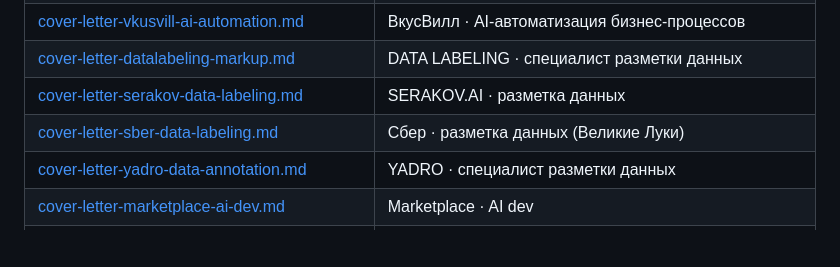
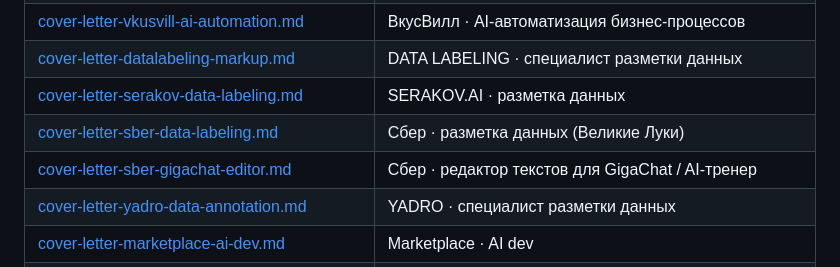
Before and after one commit to PilotAlya/alya-portfolio-2026, a Markdown page: docs/README.md, the part around the change. GitHub-like rendering; blank space fills up the shorter version.

```diff
--- a/docs/README.md
+++ b/docs/README.md
@@ -37,6 +37,7 @@
 | [cover-letter-datalabeling-markup.md](./cover-letter-datalabeling-markup.md) | DATA LABELING · специалист разметки данных |
 | [cover-letter-serakov-data-labeling.md](./cover-letter-serakov-data-labeling.md) | SERAKOV.AI · разметка данных |
 | [cover-letter-sber-data-labeling.md](./cover-letter-sber-data-labeling.md) | Сбер · разметка данных (Великие Луки) |
+| [cover-letter-sber-gigachat-editor.md](./cover-letter-sber-gigachat-editor.md) | Сбер · редактор текстов для GigaChat / AI-тренер |
 | [cover-letter-yadro-data-annotation.md](./cover-letter-yadro-data-annotation.md) | YADRO · специалист разметки данных |
 | [cover-letter-marketplace-ai-dev.md](./cover-letter-marketplace-ai-dev.md) | Marketplace · AI dev |
 | [cover-letter-mirgorod-ai-assistant.md](./cover-letter-mirgorod-ai-assistant.md) | Mirgorod · AI assistant |
```
Also changed, not shown: docs/cover-letter-sber-gigachat-editor.md (added, +79 -0 lines).
